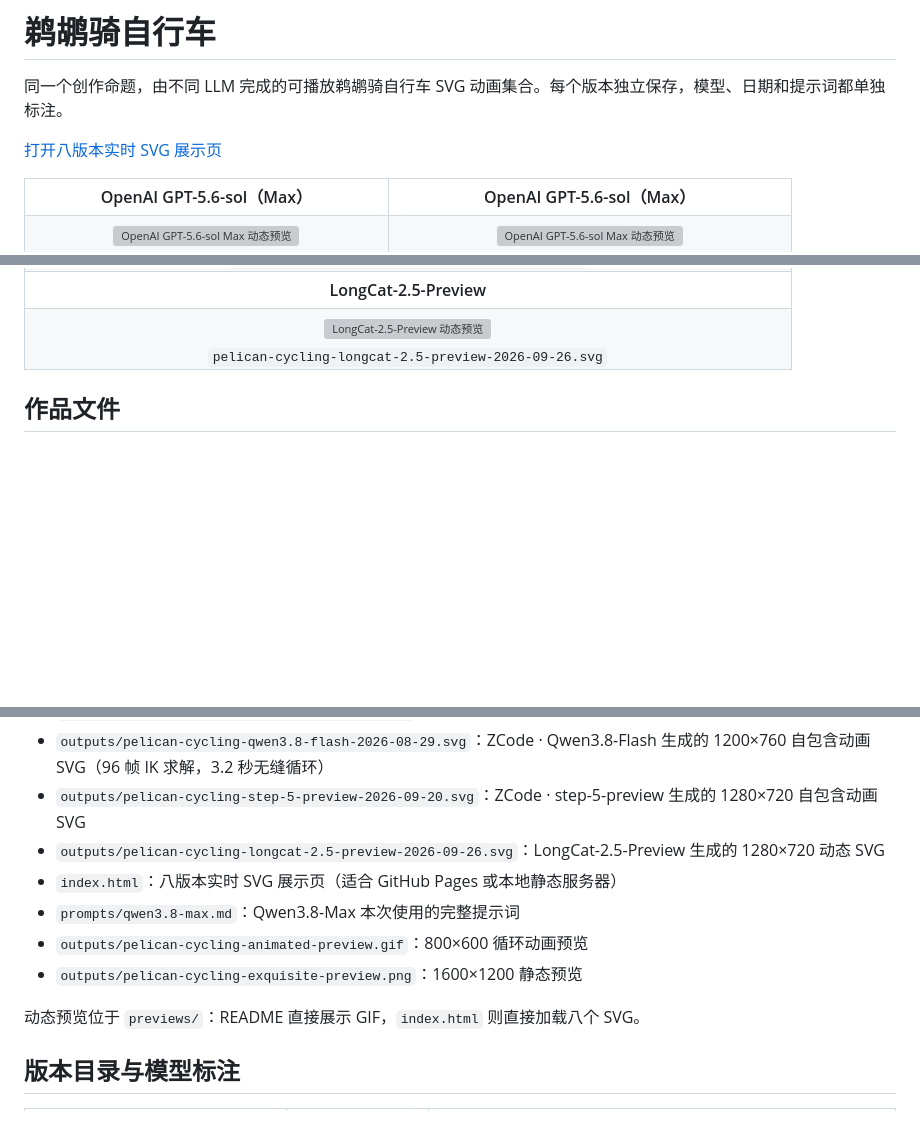
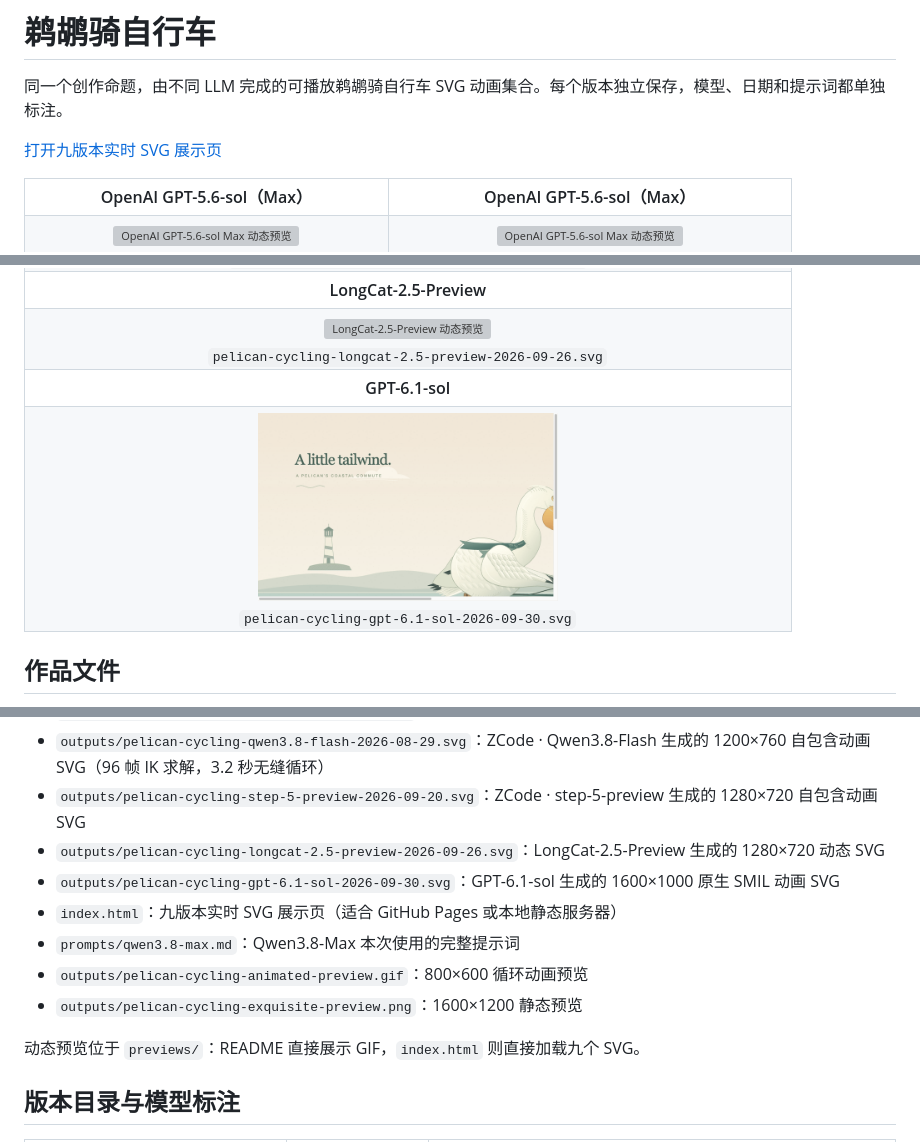
Before and after one commit to earthking11/pelican-cycling, a Markdown page: README.md, 3 parts joined by grey strips. Drawn GitHub-style; pictures changed too: previews/pelican-cycling-gpt-6.1-sol.gif (added); blank space fills up the shorter version; grey boxes are pictures that could not be loaded.

Commit message:
feat: archive gpt 6.1 sol pelican variant

```diff
--- a/README.md
+++ b/README.md
@@ -2,7 +2,7 @@
 
 同一个创作命题，由不同 LLM 完成的可播放鹈鹕骑自行车 SVG 动画集合。每个版本独立保存，模型、日期和提示词都单独标注。
 
-[打开八版本实时 SVG 展示页](./index.html)
+[打开九版本实时 SVG 展示页](./index.html)
 
 <table align="center">
   <tr>
@@ -41,6 +41,12 @@
   <tr>
     <td colspan="2" align="center"><a href="./outputs/pelican-cycling-longcat-2.5-preview-2026-09-26.svg"><img src="./previews/pelican-cycling-longcat-2.5-preview.gif" width="300" alt="LongCat-2.5-Preview 动态预览"></a><br><sub><code>pelican-cycling-longcat-2.5-preview-2026-09-26.svg</code></sub></td>
   </tr>
+  <tr>
+    <th colspan="2">GPT-6.1-sol</th>
+  </tr>
+  <tr>
+    <td colspan="2" align="center"><a href="./outputs/pelican-cycling-gpt-6.1-sol-2026-09-30.svg"><img src="./previews/pelican-cycling-gpt-6.1-sol.gif" width="300" alt="GPT-6.1-sol 动态预览"></a><br><sub><code>pelican-cycling-gpt-6.1-sol-2026-09-30.svg</code></sub></td>
+  </tr>
 </table>
 
 ## 作品文件
@@ -53,12 +59,13 @@
 - `outputs/pelican-cycling-qwen3.8-flash-2026-08-29.svg`：ZCode · Qwen3.8-Flash 生成的 1200×760 自包含动画 SVG（96 帧 IK 求解，3.2 秒无缝循环）
 - `outputs/pelican-cycling-step-5-preview-2026-09-20.svg`：ZCode · step-5-preview 生成的 1280×720 自包含动画 SVG
 - `outputs/pelican-cycling-longcat-2.5-preview-2026-09-26.svg`：LongCat-2.5-Preview 生成的 1280×720 动态 SVG
-- `index.html`：八版本实时 SVG 展示页（适合 GitHub Pages 或本地静态服务器）
+- `outputs/pelican-cycling-gpt-6.1-sol-2026-09-30.svg`：GPT-6.1-sol 生成的 1600×1000 原生 SMIL 动画 SVG
+- `index.html`：九版本实时 SVG 展示页（适合 GitHub Pages 或本地静态服务器）
 - `prompts/qwen3.8-max.md`：Qwen3.8-Max 本次使用的完整提示词
 - `outputs/pelican-cycling-animated-preview.gif`：800×600 循环动画预览
 - `outputs/pelican-cycling-exquisite-preview.png`：1600×1200 静态预览
 
-动态预览位于 `previews/`：README 直接展示 GIF，`index.html` 则直接加载八个 SVG。
+动态预览位于 `previews/`：README 直接展示 GIF，`index.html` 则直接加载九个 SVG。
 
 ## 版本目录与模型标注
 
```
Also changed, not shown: other parts of README.md (+2 -1 lines), 2 other files.
